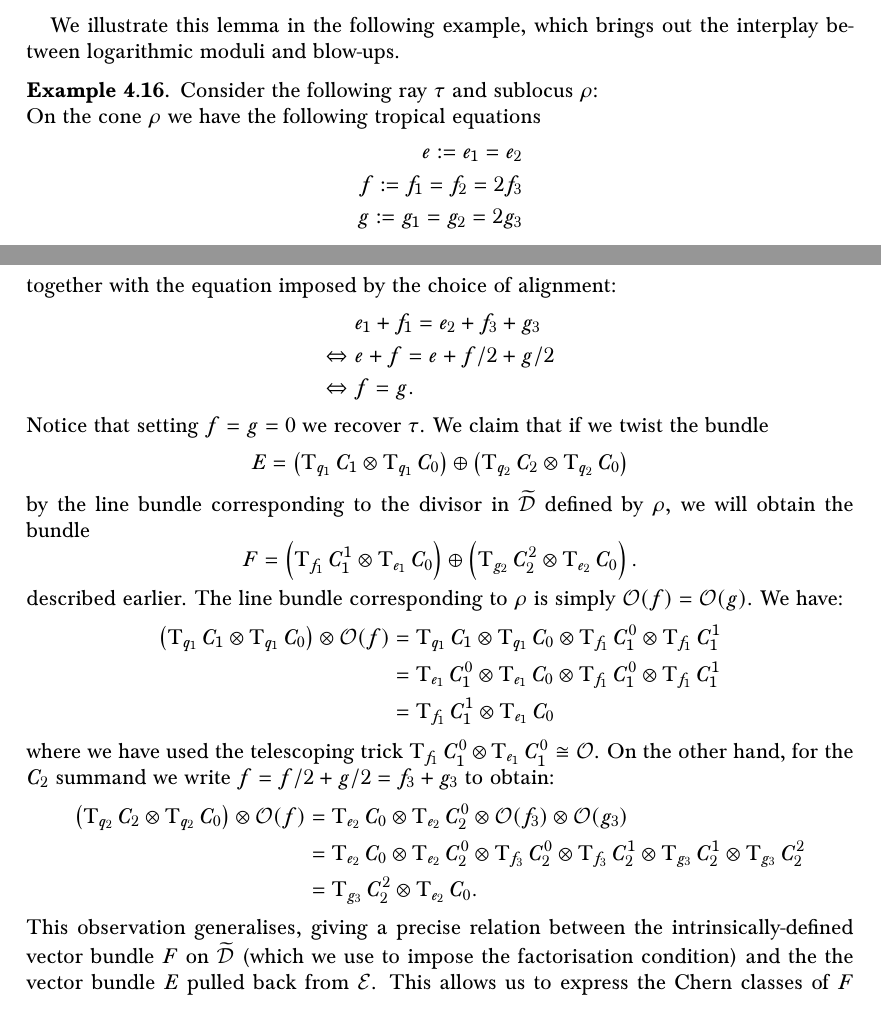
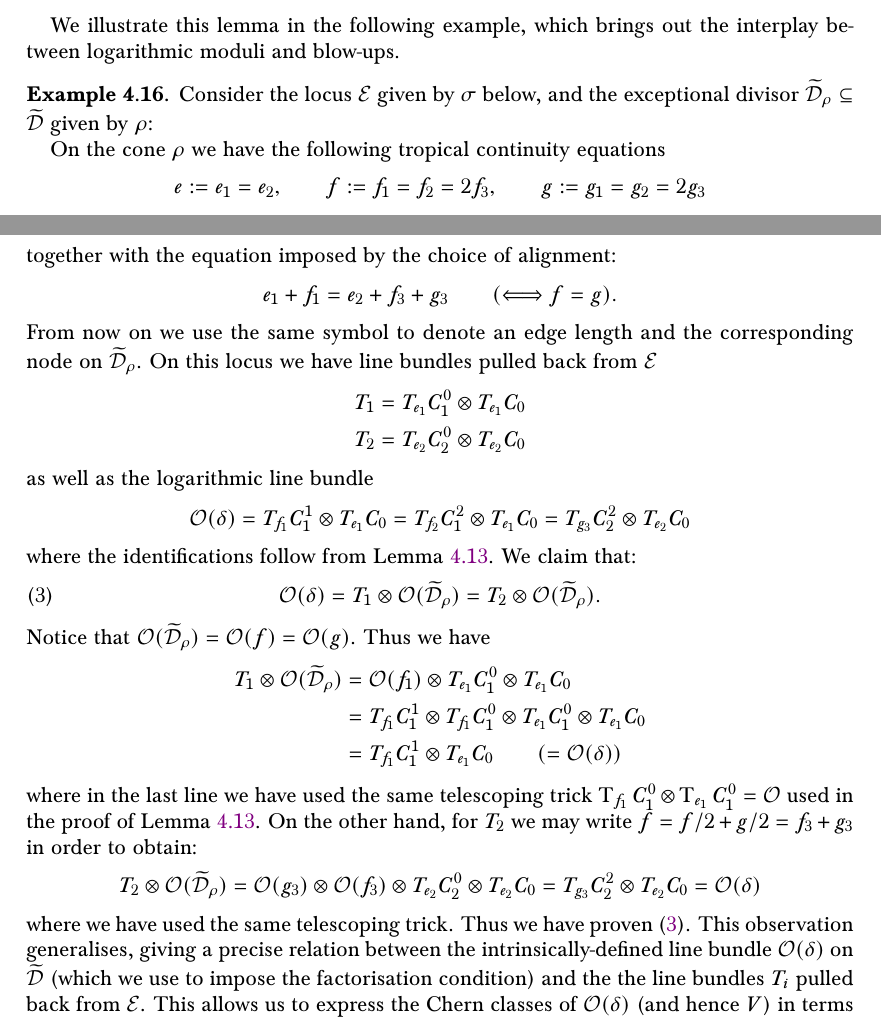
Before and after one commit to navidnabijou/Genus-One-Relative-Radially-Aligned-Maps, a LaTeX paper (EllipticSingularitiesSplitting.tex): two parts of pages 22 and 23 of 35, joined at a grey line, cut so that both start at the same text. Compiled offline with pdfLaTeX.

Commit message:
finished my description of D from Dtilde

```diff
--- a/EllipticSingularitiesSplitting.tex
+++ b/EllipticSingularitiesSplitting.tex
@@ -939,9 +939,8 @@ We claim that the class $\operatorname{e}(V)$ is tautological and computable. Th
 on $\Ecal$, where $q_i$ is the splitting node. Then $\OO(\delta)$ is isomorphic to the pull-back of $T_i$ to $\widetilde\Dcal$ twisted by all exceptional divisors.\end{lemma}
 We illustrate this lemma in the following example, which brings out the interplay between logarithmic moduli and blow-ups.
 \begin{example}
-Consider the following ray $\tau$ and sublocus $\rho$:
-\begin{figure}[h]
-
+Consider the locus $\Ecal$ given by $\sigma$ below, and the exceptional divisor $\widetilde\Dcal_\rho \subseteq \widetilde\Dcal$ given by $\rho$:
+\begin{figure}[!htbp]
 \begin{minipage}{0.3\textwidth}
 \centering
 \begin{tikzpicture}
@@ -1050,30 +1049,29 @@ Consider the following ray $\tau$ and sublocus $\rho$:
 \end{minipage}
 \end{figure}
 
-\noindent On the cone $\rho$ we have the following tropical equations
+On the cone $\rho$ we have the following tropical continuity equations
 \begin{align*}
-e:=e_1 = e_2 \\
-f:=f_1 = f_2 = 2f_3 \\
-g:=g_1 = g_2 = 2g_3
+e:=e_1 = e_2, \qquad f:=f_1 = f_2 = 2f_3, \qquad g:=g_1 = g_2 = 2g_3
 \end{align*}
 together with the equation imposed by the choice of alignment:
-\begin{align*} & e_1 + f_1 = e_2 + f_3 + g_3 \\
-\Leftrightarrow \ & e + f = e + f/2 + g/2 \\
-\Leftrightarrow \ & f = g.
+\begin{align*} e_1 + f_1 = e_2 + f_3 + g_3 \qquad (\Longleftrightarrow f = g).
 \end{align*}
-Notice that setting $f=g=0$ we recover $\tau$. We claim that if we twist the bundle
-\begin{equation*} E = \left( \TT_{q_1} C_1 \otimes \TT_{q_1} C_0 \right) \oplus \left( \TT_{q_2} C_2 \otimes \TT_{q_2} C_0 \right) \end{equation*}
-by the line bundle corresponding to the divisor in $\widetilde\Dcal$ defined by $\rho$, we will obtain the bundle
-\begin{equation*} F = \left( \TT_{f_1}C_1^1 \otimes \TT_{e_1} C_0 \right) \oplus \left( \TT_{g_2} C_2^2 \otimes \TT_{e_2} C_0 \right). \end{equation*}
-described earlier. The line bundle corresponding to $\rho$ is simply $\OO(f)=\OO(g)$. We have:
-\begin{align*} \left( \TT_{q_1} C_1 \otimes \TT_{q_1} C_0 \right) \otimes \OO(f) & = \TT_{q_1}C_1 \otimes \TT_{q_1} C_0 \otimes \TT_{f_1} C_1^0 \otimes \TT_{f_1} C_1^1 \\
-& = \TT_{e_1} C_1^0 \otimes \TT_{e_1} C_0 \otimes \TT_{f_1} C_1^0 \otimes \TT_{f_1} C_1^1\\
-&  = \TT_{f_1} C_1^1 \otimes \TT_{e_1} C_0\end{align*}
-where we have used the telescoping trick $\TT_{f_1}C_1^0 \otimes \TT_{e_1} C_1^0 \cong \OO$. On the other hand, for the $C_2$ summand we write $f=f/2 + g/2=f_3+g_3$ to obtain:
-\begin{align*} \left( \TT_{q_2}C_2 \otimes \TT_{q_2}C_0\right) \otimes \OO(f) & = \TT_{e_2} C_0 \otimes \TT_{e_2} C_2^0 \otimes \OO(f_3) \otimes \OO(g_3) \\
-& = \TT_{e_2} C_0 \otimes \TT_{e_2} C_2^0 \otimes \TT_{f_3} C_2^0 \otimes \TT_{f_3} C_2^1 \otimes \TT_{g_3} C_2^1 \otimes \TT_{g_3} C_2^2 \\
-& = \TT_{g_3} C_2^2 \otimes \TT_{e_2} C_0.\end{align*}
-This observation generalises, giving a precise relation between the intrinsically-defined vector bundle $F$ on $\widetilde\Dcal$ (which we use to impose the factorisation condition) and the the vector bundle $E$ pulled back from $\Ecal$. This allows us to express the Chern classes of $F$ in terms of pull-backs of tautological classes from $\Ecal$ and boundary strata on $\widetilde\Dcal$, which is necessary to compute integrals.
+From now on we use the same symbol to denote an edge length and the corresponding node on $\widetilde\Dcal_\rho$. On this locus we have line bundles pulled back from $\Ecal$
+\begin{align*} T_1 & = T_{e_1} C_1^0 \otimes T_{e_1} C_0 \\
+T_2 & = T_{e_2} C_2^0 \otimes T_{e_2} C_0\end{align*}
+as well as the logarithmic line bundle
+\begin{equation*} \OO(\delta) = T_{f_1} C_1^1 \otimes T_{e_1} C_0 = T_{f_2} C_1^2 \otimes T_{e_1} C_0 = T_{g_3} C_2^2 \otimes T_{e_2}C_0
+\end{equation*}
+where the identifications follow from Lemma \ref{lemma fibres of Odelta}. We claim that:
+\begin{equation} \label{Odelta eqn} \OO(\delta) = T_1\otimes \OO(\widetilde\Dcal_\rho) = T_2 \otimes \OO(\widetilde\Dcal_\rho).\end{equation}
+Notice that $\OO(\widetilde\Dcal_\rho) = \OO(f)=\OO(g)$. Thus we have
+\begin{align*} T_1 \otimes \OO(\widetilde\Dcal_\rho) & = \OO(f_1) \otimes T_{e_1} C_1^0 \otimes T_{e_1}C_0 \\
+& = T_{f_1}C_1^1 \otimes T_{f_1} C_1^0 \otimes T_{e_1} C_1^0 \otimes T_{e_1}C_0  \\
+& = T_{f_1}C_1^1\otimes T_{e_1}C_0 \qquad (= \OO(\delta))
+\end{align*}
+where in the last line we have used the same telescoping trick $\TT_{f_1}C_1^0 \otimes \TT_{e_1} C_1^0 = \OO$ used in the proof of Lemma \ref{lemma fibres of Odelta}. On the other hand, for $T_2$ we may write $f=f/2 + g/2=f_3+g_3$ in order to obtain:
+\begin{equation*} T_2 \otimes \OO(\widetilde\Dcal_\rho) = \OO(g_3) \otimes \OO(f_3) \otimes T_{e_2} C_2^0 \otimes T_{e_2} C_0 = T_{g_3}C_2^2 \otimes T_{e_2}C_0 = \OO(\delta) \end{equation*}
+where we have used the same telescoping trick. Thus we have proven \eqref{Odelta eqn}. This observation generalises, giving a precise relation between the intrinsically-defined line bundle $\OO(\delta)$ on $\widetilde\Dcal$ (which we use to impose the factorisation condition) and the the line bundles $T_i$ pulled back from $\Ecal$. This allows us to express the Chern classes of $\OO(\delta)$ (and hence $V$) in terms of pull-backs of tautological classes from $\Ecal$ and boundary strata on $\widetilde\Dcal$, which is sufficient in order to compute integrals.
 \end{example}
 
 
```
Also changed, not shown: EllipticSingularitiesSplitting.pdf, EllipticSingularitiesSplitting.tex (4 more changed lines).
